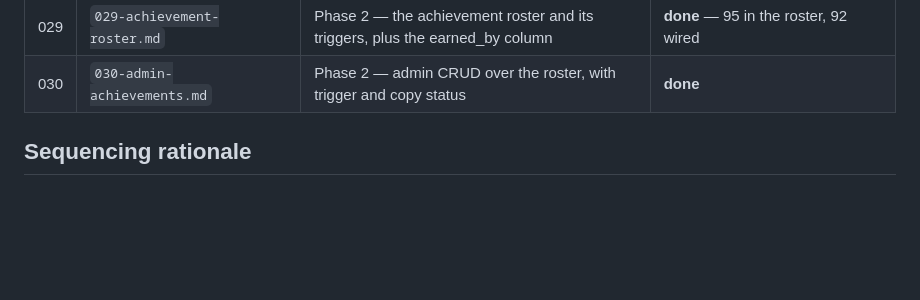
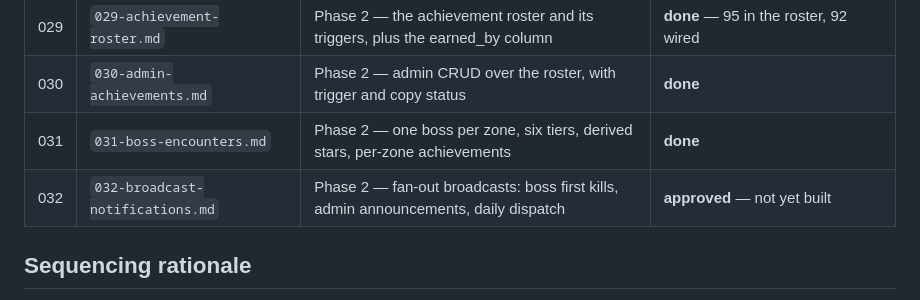
Before and after one commit to Anders-Sec/ctf, a Markdown page: specs/README.md, the part around the change. GitHub-like rendering; blank space fills up the shorter version.

Commit message:
Record 031 as built
Co-Authored-By: Claude Opus 5 <noreply@anthropic.com>

```diff
--- a/specs/README.md
+++ b/specs/README.md
@@ -57,6 +57,8 @@ lore, art, a wider tone pass) is intentionally not started.
 | 028 | `028-notifications-and-achievements.md` | Phase 2 — System AI notification feed, live socket, achievements and rarity | **done** |
 | 029 | `029-achievement-roster.md` | Phase 2 — the achievement roster and its triggers, plus the earned_by column | **done** — 95 in the roster, 92 wired |
 | 030 | `030-admin-achievements.md` | Phase 2 — admin CRUD over the roster, with trigger and copy status | **done** |
+| 031 | `031-boss-encounters.md` | Phase 2 — one boss per zone, six tiers, derived stars, per-zone achievements | **done** |
+| 032 | `032-broadcast-notifications.md` | Phase 2 — fan-out broadcasts: boss first kills, admin announcements, daily dispatch | **approved** — not yet built |
 
 ## Sequencing rationale
 
```
Also changed, not shown: specs/031-boss-encounters.md (+4 -4 lines).
